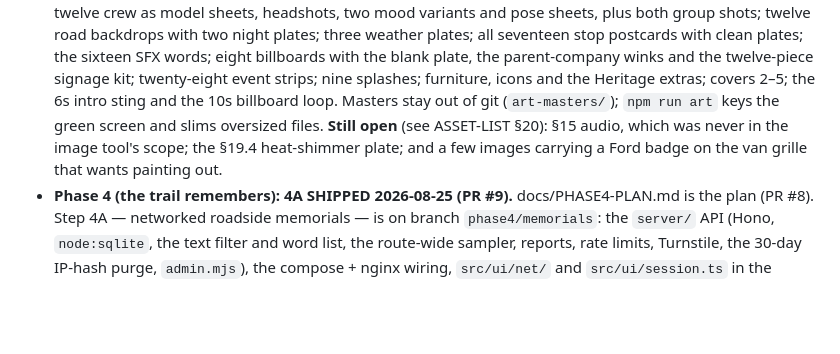
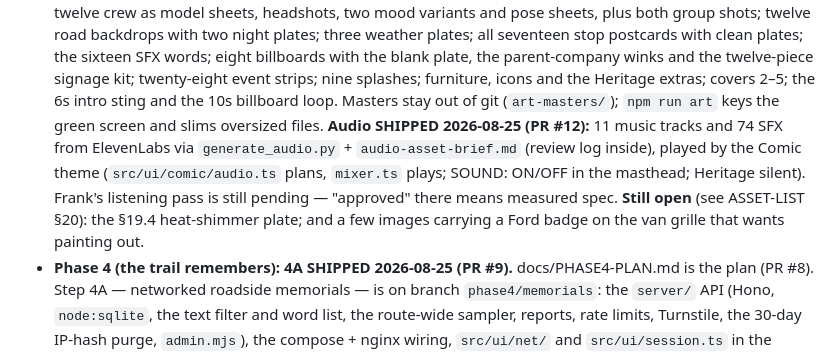
Before and after one commit to Seckcey/oregon_trail, a Markdown page: docs/PLAN.md, the part around the change. Drawn GitHub-style; blank space fills up the shorter version.

Commit message:
PLAN + ASSET-LIST: audio shipped (PR #12); what is still open
Co-Authored-By: Claude Fable 5 <noreply@anthropic.com>

```diff
--- a/docs/PLAN.md
+++ b/docs/PLAN.md
@@ -132,9 +132,12 @@ game earns shares by being good; the brand rides along.
   with the blank plate, the parent-company winks and the twelve-piece signage kit; twenty-eight
   event strips; nine splashes; furniture, icons and the Heritage extras; covers 2–5; the 6s intro
   sting and the 10s billboard loop. Masters stay out of git (`art-masters/`); `npm run art` keys
-  the green screen and slims oversized files. **Still open** (see ASSET-LIST §20): §15 audio,
-  which was never in the image tool's scope; the §19.4 heat-shimmer plate; and a few images
-  carrying a Ford badge on the van grille that wants painting out.
+  the green screen and slims oversized files. **Audio SHIPPED 2026-08-25 (PR #12):** 11 music tracks and 74 SFX
+  from ElevenLabs via `generate_audio.py` + `audio-asset-brief.md` (review log inside), played by
+  the Comic theme (`src/ui/comic/audio.ts` plans, `mixer.ts` plays; SOUND: ON/OFF in the masthead;
+  Heritage silent). Frank's listening pass is still pending — "approved" there means measured spec.
+  **Still open** (see ASSET-LIST §20): the §19.4 heat-shimmer plate; and a few images carrying a
+  Ford badge on the van grille that wants painting out.
 - **Phase 4 (the trail remembers): 4A SHIPPED 2026-08-25 (PR #9).** docs/PHASE4-PLAN.md
   is the plan (PR #8). Step 4A — networked roadside memorials — is on branch `phase4/memorials`:
   the `server/` API (Hono, `node:sqlite`, the text filter and word list, the route-wide sampler,
```
Also changed, not shown: docs/ASSET-LIST.md (+2 -2 lines).
